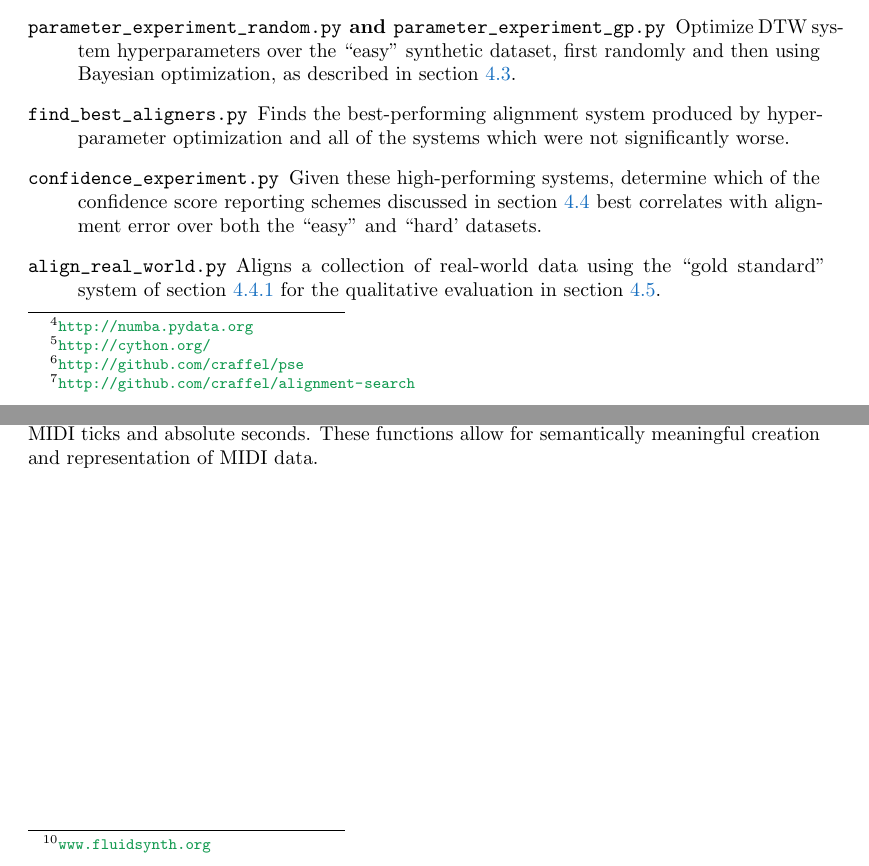
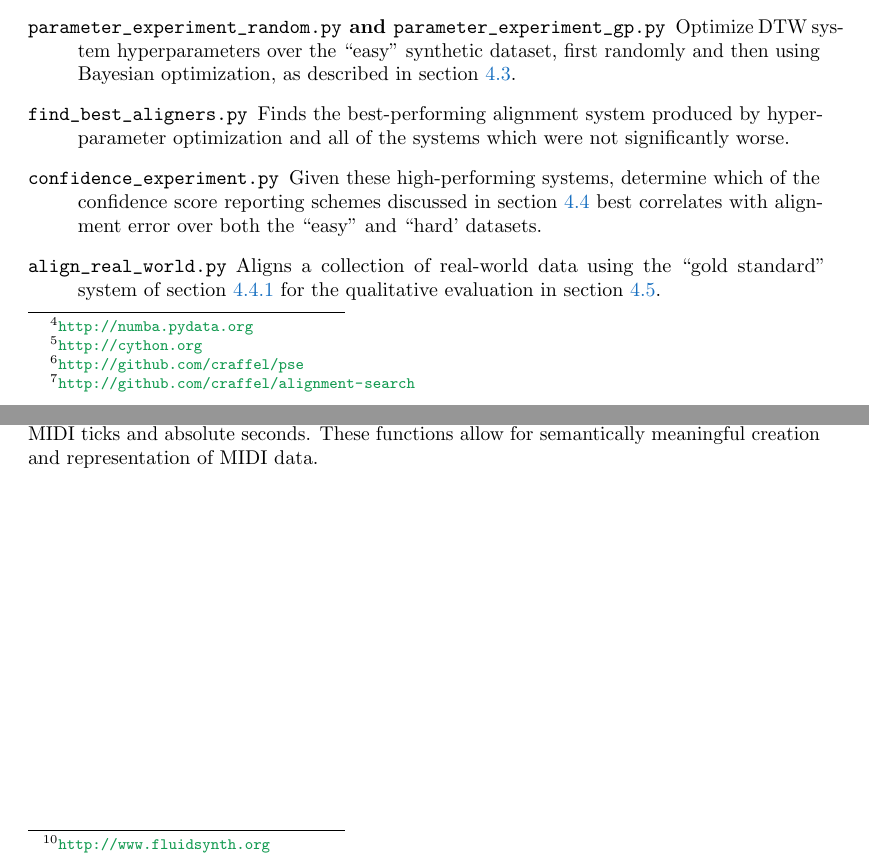
Before and after one commit to craffel/thesis, a LaTeX thesis (thesis.tex, which reads b_code.tex): two parts of pages 149 and 151 of 165, joined at a grey line, cut so that both start at the same text. Compiled offline with pdfLaTeX.

Commit message:
Fix URLs

```diff
--- a/b_code.tex
+++ b/b_code.tex
@@ -107,7 +107,7 @@ Some of the implemented functions include:
 \end{description}
 
 In \prettymidi{}, MIDI data can be synthesized as audio using either the \texttt{synthesize} or \texttt{fluidsynth} methods.
-\texttt{synthesize} uses a periodic function (e.g. sin) to synthesize the each note, while \texttt{fluidsynth} utilizes the \texttt{fluidsynth} program\footnote{\url{www.fluidsynth.org}} which performs General MIDI synthesis using a SoundFont file.
+\texttt{synthesize} uses a periodic function (e.g. sin) to synthesize the each note, while \texttt{fluidsynth} utilizes the \texttt{fluidsynth} program\footnote{\url{http://www.fluidsynth.org}} which performs General MIDI synthesis using a SoundFont file.
 Both methods return arrays of audio samples at some specified sampling rate.
 
 \prettymidi{} also has utility functions for converting between representations of MIDI notes (name, note number, frequency in Hz, and drum name for percussion instruments), program number and instrument name/class (according to the General MIDI standard) and pitch bend value and semitones.
```
Also changed, not shown: b_code.tex (2 more changed lines).
